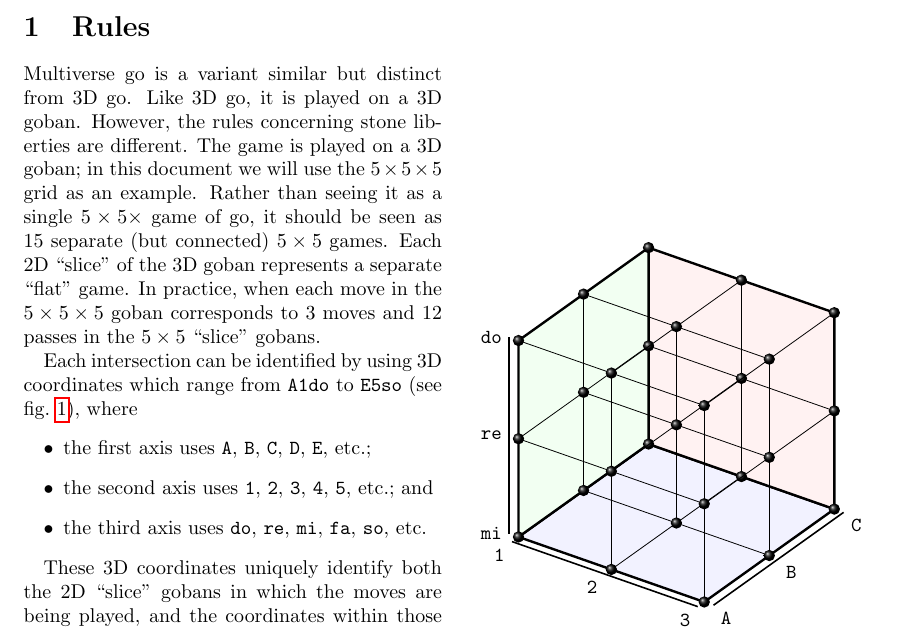
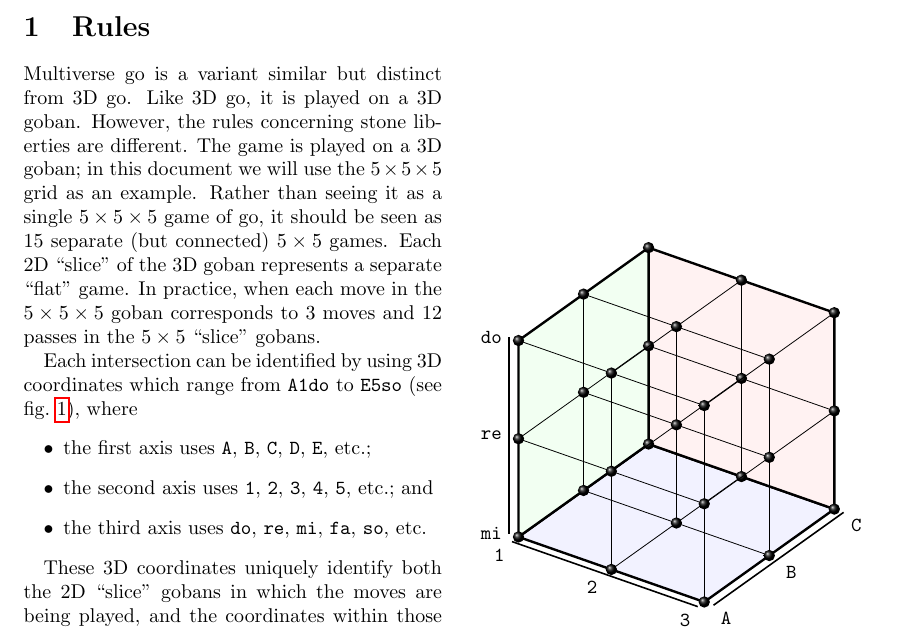
Before and after one commit to abaisero/multiverse-go, a LaTeX document (rules.tex): part of page 1 of 3, cut so that both start at the same text. Compiled offline with pdfLaTeX.

Commit message:
fix typo

```diff
--- a/rules.tex
+++ b/rules.tex
@@ -101,7 +101,7 @@ different.
 %
 The game is played on a 3D goban;  in this document we will use the $5\times
 5\times 5$ grid as an example.  Rather than seeing it as a single $5 \times
-5\times$ game of go, it should be seen as $15$ separate (but connected)
+5\times 5$ game of go, it should be seen as $15$ separate (but connected)
 $5\times 5$ games.  Each 2D ``slice'' of the 3D goban represents a separate
 ``flat'' game.  In practice, when each move in the $5\times 5\times 5$ goban
 corresponds to $3$ moves and $12$ passes in the $5\times 5$ ``slice'' gobans.
```
Also changed, not shown: rules.pdf.
